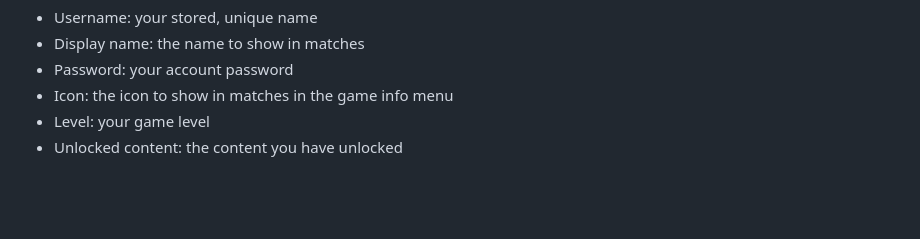
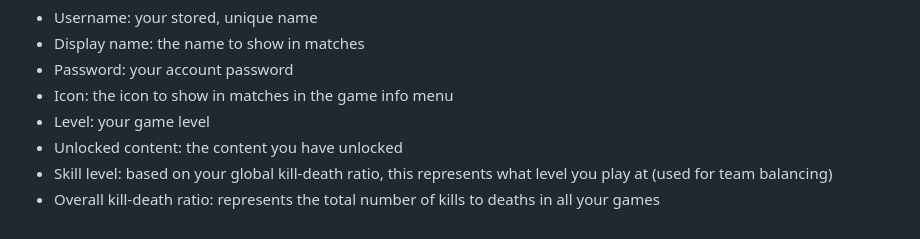
Before and after one commit to BeanTheAlien/tf-web, a Markdown page: README.md, the part around the change. GitHub-like rendering; blank space fills up the shorter version.

```diff
--- a/README.md
+++ b/README.md
@@ -87,3 +87,5 @@ What do each of the connected fields in your account represent?
 - Icon: the icon to show in matches in the game info menu
 - Level: your game level
 - Unlocked content: the content you have unlocked
+- Skill level: based on your global kill-death ratio, this represents what level you play at (used for team balancing)
+- Overall kill-death ratio: represents the total number of kills to deaths in all your games
```
